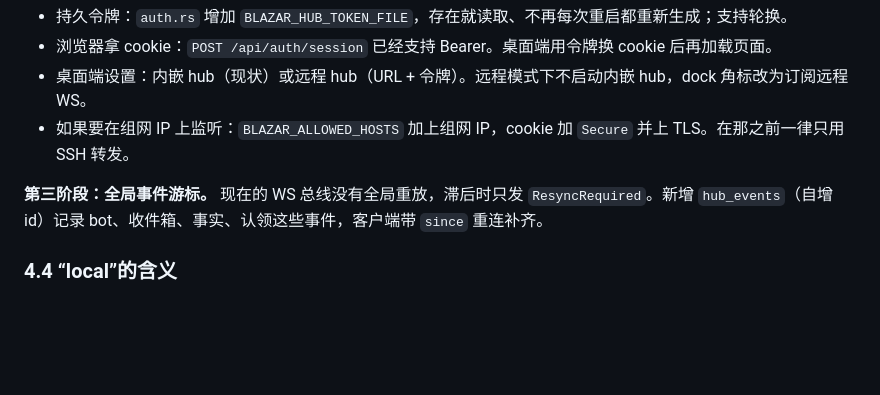
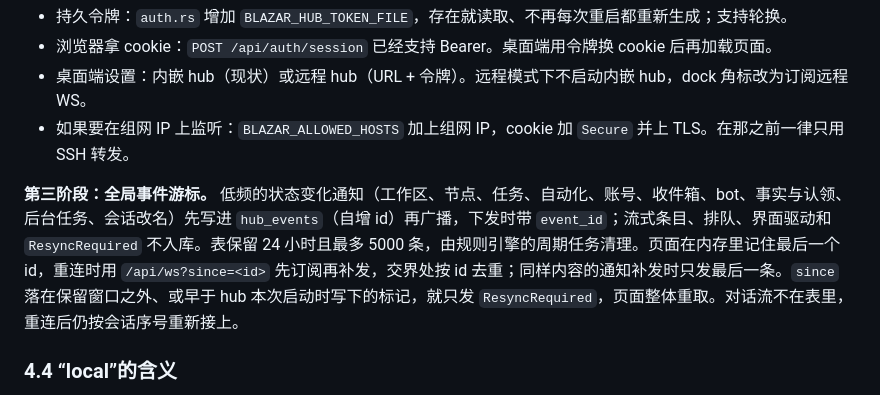
Before and after one commit to 6B6BCraigYoung/blazar, a Markdown page: docs/design/bots.md, the part around the change. GitHub-like rendering; blank space fills up the shorter version.

Commit message:
docs: describe the global event cursor in the remote access design

```diff
--- a/docs/design/bots.md
+++ b/docs/design/bots.md
@@ -133,7 +133,7 @@
 - 桌面端设置：内嵌 hub（现状）或远程 hub（URL + 令牌）。远程模式下不启动内嵌 hub，dock 角标改为订阅远程 WS。
 - 如果要在组网 IP 上监听：`BLAZAR_ALLOWED_HOSTS` 加上组网 IP，cookie 加 `Secure` 并上 TLS。在那之前一律只用 SSH 转发。
 
-**第三阶段：全局事件游标。** 现在的 WS 总线没有全局重放，滞后时只发 `ResyncRequired`。新增 `hub_events`（自增 id）记录 bot、收件箱、事实、认领这些事件，客户端带 `since` 重连补齐。
+**第三阶段：全局事件游标。** 低频的状态变化通知（工作区、节点、任务、自动化、账号、收件箱、bot、事实与认领、后台任务、会话改名）先写进 `hub_events`（自增 id）再广播，下发时带 `event_id`；流式条目、排队、界面驱动和 `ResyncRequired` 不入库。表保留 24 小时且最多 5000 条，由规则引擎的周期任务清理。页面在内存里记住最后一个 id，重连时用 `/api/ws?since=<id>` 先订阅再补发，交界处按 id 去重；同样内容的通知补发时只发最后一条。`since` 落在保留窗口之外、或早于 hub 本次启动时写下的标记，就只发 `ResyncRequired`，页面整体重取。对话流不在表里，重连后仍按会话序号重新接上。
 
 ### 4.4 “local”的含义
 
```
